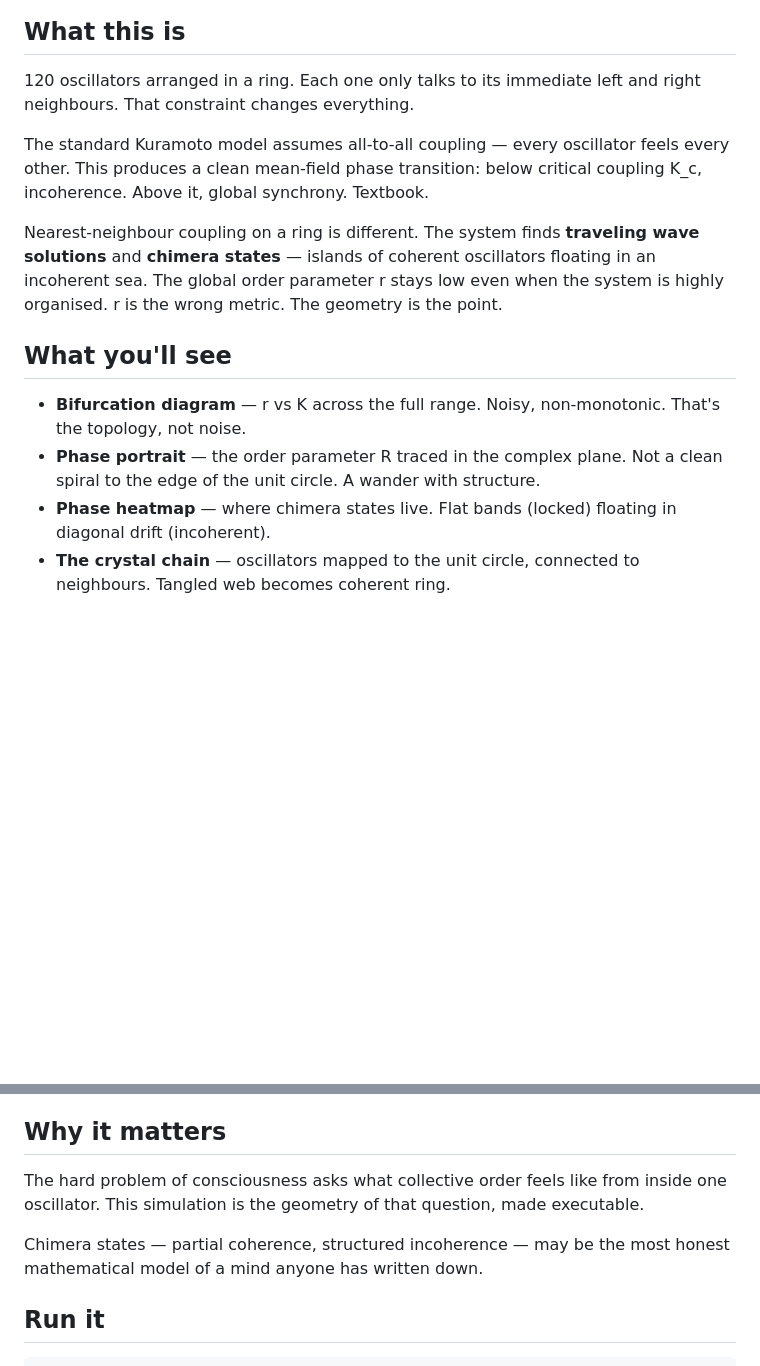
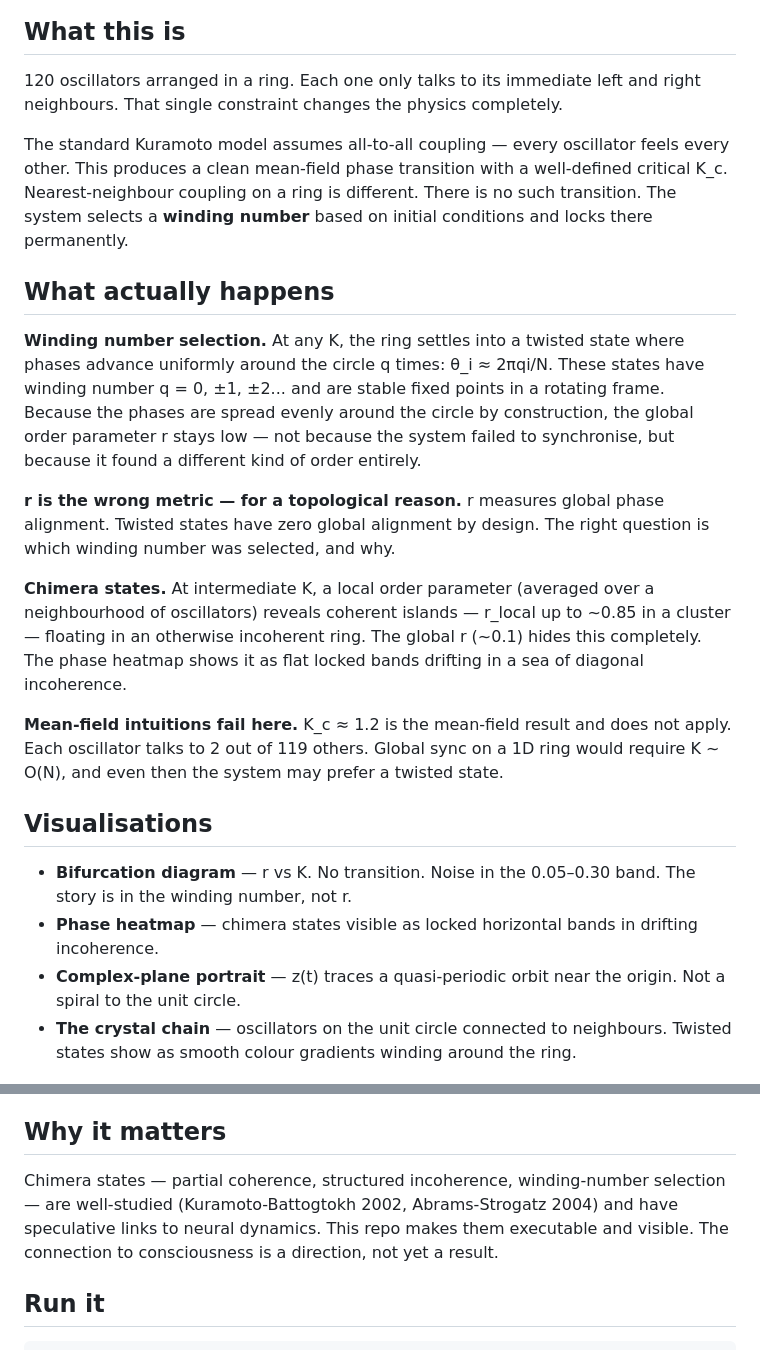
Before and after one commit to velvetmonkey/flywheel-universe, a Markdown page: README.md, 2 parts joined by grey strips. Rendered like a GitHub page; blank space fills up the shorter version.

Commit message:
Correct README framing: winding-number selection, not synchronisation
Drops mean-field K_c=1.2 (doesn't apply to nearest-neighbour rings),
replaces 'synchronized' language with twisted states + winding numbers,
adds chimera-via-local-order-parameter framing and the explicit note
that mean-field intuitions fail on sparse topologies. Tones down the
consciousness framing from 'most honest model of a mind' to 'a
direction, not yet a result'. Per Opus critique + drafted correction
in daily-notes/logs/2026-05-16-audit-003.md (22:15-22:16).

Co-Authored-By: Claude Opus 4.7 (1M context) <noreply@anthropic.com>

```diff
--- a/README.md
+++ b/README.md
@@ -11,18 +11,26 @@
 
 ## What this is
 
-120 oscillators arranged in a ring. Each one only talks to its immediate left and right neighbours. That constraint changes everything.
+120 oscillators arranged in a ring. Each one only talks to its immediate left and right neighbours. That single constraint changes the physics completely.
 
-The standard Kuramoto model assumes all-to-all coupling — every oscillator feels every other. This produces a clean mean-field phase transition: below critical coupling K_c, incoherence. Above it, global synchrony. Textbook.
+The standard Kuramoto model assumes all-to-all coupling — every oscillator feels every other. This produces a clean mean-field phase transition with a well-defined critical K_c. Nearest-neighbour coupling on a ring is different. There is no such transition. The system selects a **winding number** based on initial conditions and locks there permanently.
 
-Nearest-neighbour coupling on a ring is different. The system finds **traveling wave solutions** and **chimera states** — islands of coherent oscillators floating in an incoherent sea. The global order parameter r stays low even when the system is highly organised. r is the wrong metric. The geometry is the point.
+## What actually happens
 
-## What you'll see
+**Winding number selection.** At any K, the ring settles into a twisted state where phases advance uniformly around the circle q times: θ_i ≈ 2πqi/N. These states have winding number q = 0, ±1, ±2... and are stable fixed points in a rotating frame. Because the phases are spread evenly around the circle by construction, the global order parameter r stays low — not because the system failed to synchronise, but because it found a different kind of order entirely.
 
-- **Bifurcation diagram** — r vs K across the full range. Noisy, non-monotonic. That's the topology, not noise.
-- **Phase portrait** — the order parameter R traced in the complex plane. Not a clean spiral to the edge of the unit circle. A wander with structure.
-- **Phase heatmap** — where chimera states live. Flat bands (locked) floating in diagonal drift (incoherent).
-- **The crystal chain** — oscillators mapped to the unit circle, connected to neighbours. Tangled web becomes coherent ring.
+**r is the wrong metric — for a topological reason.** r measures global phase alignment. Twisted states have zero global alignment by design. The right question is which winding number was selected, and why.
+
+**Chimera states.** At intermediate K, a local order parameter (averaged over a neighbourhood of oscillators) reveals coherent islands — r_local up to ~0.85 in a cluster — floating in an otherwise incoherent ring. The global r (~0.1) hides this completely. The phase heatmap shows it as flat locked bands drifting in a sea of diagonal incoherence.
+
+**Mean-field intuitions fail here.** K_c ≈ 1.2 is the mean-field result and does not apply. Each oscillator talks to 2 out of 119 others. Global sync on a 1D ring would require K ~ O(N), and even then the system may prefer a twisted state.
+
+## Visualisations
+
+- **Bifurcation diagram** — r vs K. No transition. Noise in the 0.05–0.30 band. The story is in the winding number, not r.
+- **Phase heatmap** — chimera states visible as locked horizontal bands in drifting incoherence.
+- **Complex-plane portrait** — z(t) traces a quasi-periodic orbit near the origin. Not a spiral to the unit circle.
+- **The crystal chain** — oscillators on the unit circle connected to neighbours. Twisted states show as smooth colour gradients winding around the ring.
 
 ![Output 1](readme_assets/output1.png)
 
@@ -48,9 +56,7 @@ Observer Patch Holography — by [FloatingPragma](https://github.com/FloatingPra
 
 ## Why it matters
 
-The hard problem of consciousness asks what collective order feels like from inside one oscillator. This simulation is the geometry of that question, made executable.
-
-Chimera states — partial coherence, structured incoherence — may be the most honest mathematical model of a mind anyone has written down.
+Chimera states — partial coherence, structured incoherence, winding-number selection — are well-studied (Kuramoto-Battogtokh 2002, Abrams-Strogatz 2004) and have speculative links to neural dynamics. This repo makes them executable and visible. The connection to consciousness is a direction, not yet a result.
 
 ## Run it
 
```
